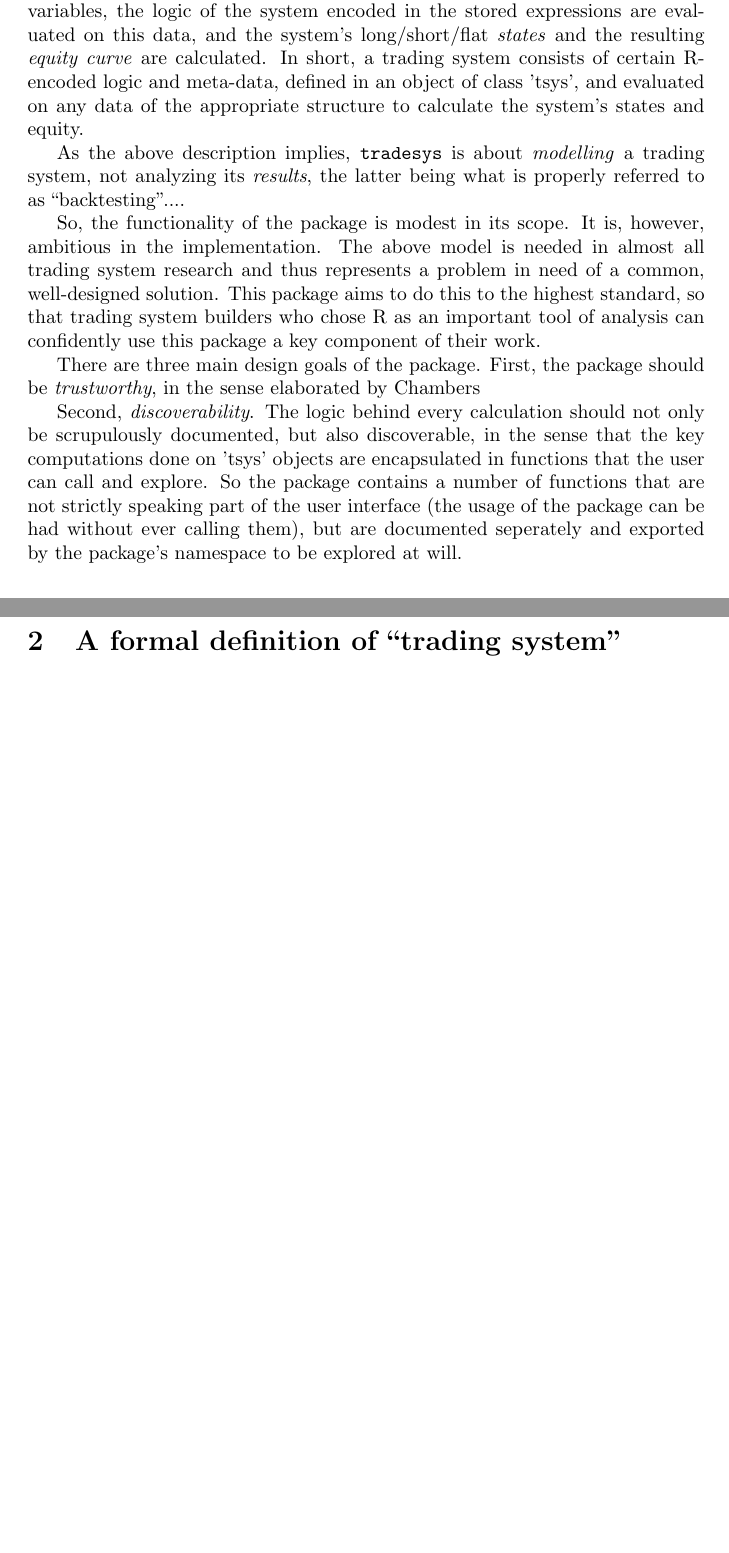
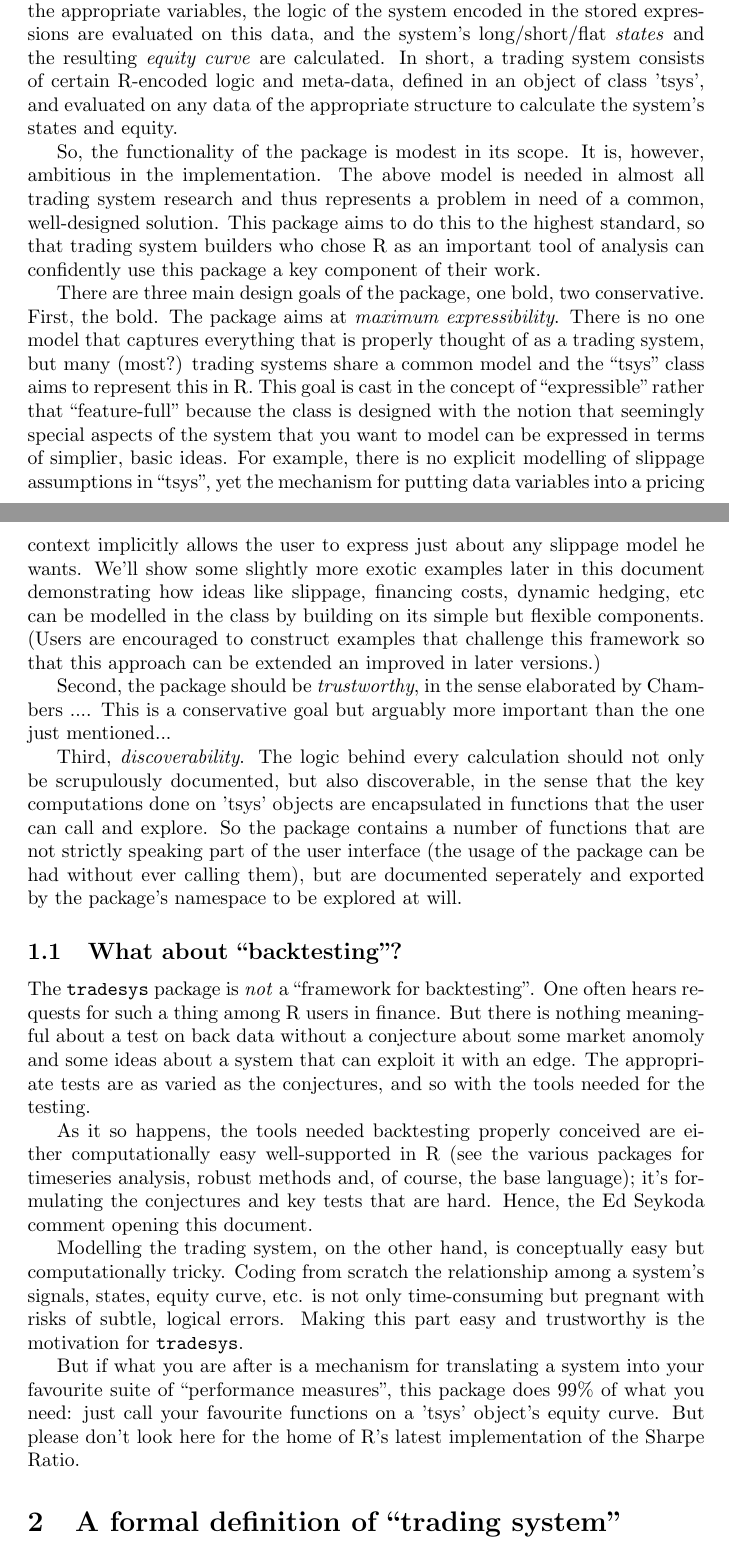
Before and after one commit to r-forge/tradesys, a LaTeX document (pkg/inst/doc/tradesys.tex): two parts of pages 1 and 2 of 2 before the commit and two parts of pages 1 and 2 of 3 after it, joined at a grey line, cut so that both start at the same text, the shorter picture padded with empty space. The pictures show the PDF file pkg/inst/doc/tradesys.pdf that the author committed with the source.

```diff
--- a/pkg/inst/doc/tradesys.tex
+++ b/pkg/inst/doc/tradesys.tex
@@ -22,3 +25,5 @@
+\end{quote}
+
 The \code{tradesys} package is for modelling trading systems in R. The
 key functionality of the package is centered around the 'tsys'
 class. A 'tsys' object collects all of the information needed to
@@ -34,10 +39,6 @@
 and evaluated on any data of the appropriate structure to calculate
 the system's states and equity.
 
-As the above description implies, \code{tradesys} is about
-\emph{modelling} a trading system, not analyzing its \emph{results},
-the latter being what is properly referred to as ``backtesting''....
-
 So, the functionality of the package is modest in its scope. It is,
 however, ambitious in the implementation. The above model is needed in
 almost all trading system research and thus represents a problem in
@@ -46,10 +47,30 @@
 as an important tool of analysis can confidently use this package a
 key component of their work.
 
-There are three main design goals of the package. First, the package
-should be \emph{trustworthy}, in the sense elaborated by Chambers
+There are three main design goals of the package, one bold, two
+conservative. First, the bold. The package aims at \emph{maximum
+expressibility}. There is no one model that captures everything that
+is properly thought of as a trading system, but many (most?) trading
+systems share a common model and the ``tsys'' class aims to represent
+this in R. This goal is cast in the concept of ``expressible'' rather
+that ``feature-full'' because the class is designed with the notion
+that seemingly special aspects of the system that you want to model
+can be expressed in terms of simplier, basic ideas. For example, there
+is no explicit modelling of slippage assumptions in ``tsys'', yet the
+mechanism for putting data variables into a pricing context implicitly
+allows the user to express just about any slippage model he
+wants. We'll show some slightly more exotic examples later in this
+document demonstrating how ideas like slippage, financing costs,
+dynamic hedging, etc can be modelled in the class by building on its
+simple but flexible components. (Users are encouraged to construct
+examples that challenge this framework so that this approach can be
+extended an improved in later versions.)
 
-Second, \emph{discoverability}. The logic behind every calculation
+Second, the package should be \emph{trustworthy}, in the sense
+elaborated by Chambers .... This is a conservative goal but arguably
+more important than the one just mentioned...
+
+Third, \emph{discoverability}. The logic behind every calculation
 should not only be scrupulously documented, but also discoverable, in
 the sense that the key computations done on 'tsys' objects are
 encapsulated in functions that the user can call and explore. So the
@@ -57,6 +78,34 @@
 part of the user interface (the usage of the package can be had
 without ever calling them), but are documented seperately and exported
 by the package's namespace to be explored at will.
+
+\subsection{What about ``backtesting''?}
+The \code{tradesys} package is \emph{not} a ``framework for
+backtesting''. One often hears requests for such a thing among R users
+in finance. But there is nothing meaningful about a test on back data
+without a conjecture about some market anomoly and some ideas about a
+system that can exploit it with an edge. The appropriate tests are as
+varied as the conjectures, and so with the tools needed for the
+testing.
+
+As it so happens, the tools needed backtesting properly conceived are
+either computationally easy well-supported in R (see the various
+packages for timeseries analysis, robust methods and, of course, the
+base language); it's formulating the conjectures and key tests that
+are hard. Hence, the Ed Seykoda comment opening this document.
+
+Modelling the trading system, on the other hand, is conceptually easy
+but computationally tricky. Coding from scratch the relationship
+among a system's signals, states, equity curve, etc. is not only
+time-consuming but pregnant with risks of subtle, logical
+errors. Making this part easy and trustworthy is the motivation for
+\code{tradesys}.
+
+But if what you are after is a mechanism for translating a system into
+your favourite suite of ``performance measures'', this package does
+99\% of what you need: just call your favourite functions on a 'tsys'
+object's equity curve. But please don't look here for the home of R's
+latest implementation of the Sharpe Ratio.
 
 %%%%%%%%%%%%%%%%%%%%%%%%%%%%%%%%%%%%%%%%%%%%%%%%%%%%%%%%%%%%%%%%%%%%%%%
 \section{A formal definition of ``trading system''}
```
Also changed, not shown: pkg/inst/doc/tradesys.pdf, pkg/inst/doc/tradesys.tex (13 more changed lines), 7 other files.
